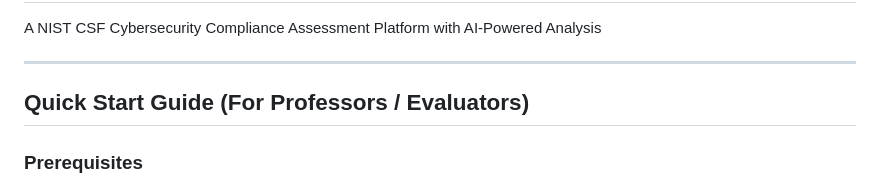
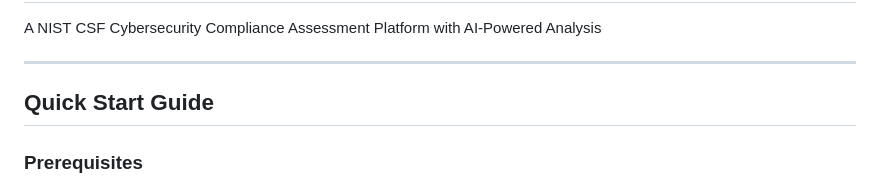
Before and after one commit to fmz1375/ComplyAI, a Markdown page: README.md, the part around the change. Drawn GitHub-style.

```diff
--- a/README.md
+++ b/README.md
@@ -4,7 +4,7 @@ A NIST CSF Cybersecurity Compliance Assessment Platform with AI-Powered Analysis
 
 ---
 
-## Quick Start Guide (For Professors / Evaluators)
+## Quick Start Guide
 
 ### Prerequisites
 
```
